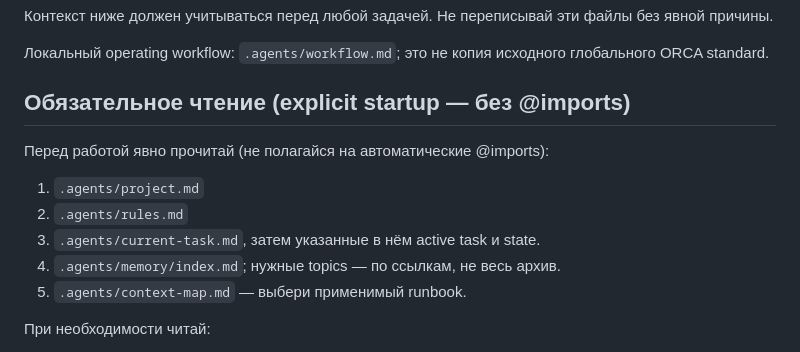
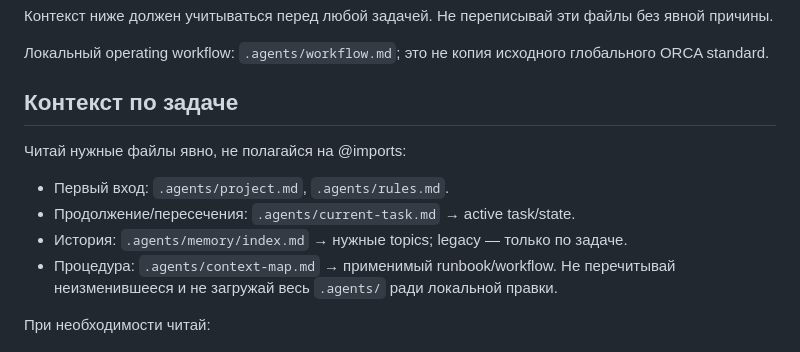
Before and after one commit to rukkionline/dif-ocs-preview, a Markdown page: AGENTS.md, the part around the change. Drawn GitHub-style.

Commit message:
docs(agents): route context by task instead of mandatory full startup
Replaces the numbered mandatory reading list with task-based routing
(first entry -> project/rules; continuation -> current-task/state;
history -> memory index; procedure -> context-map). Optional references
and project-specific rules are preserved verbatim.
Rationale: OpenAI article on skills/prompts (load by task, not by ritual).

```diff
--- a/AGENTS.md
+++ b/AGENTS.md
@@ -7,15 +7,14 @@
 
 Локальный operating workflow: `.agents/workflow.md`; это не копия исходного глобального ORCA standard.
 
-## Обязательное чтение (explicit startup — без @imports)
+## Контекст по задаче
 
-Перед работой явно прочитай (не полагайся на автоматические @imports):
-
-1. `.agents/project.md`
-2. `.agents/rules.md`
-3. `.agents/current-task.md`, затем указанные в нём active task и state.
-4. `.agents/memory/index.md`; нужные topics — по ссылкам, не весь архив.
-5. `.agents/context-map.md` — выбери применимый runbook.
+Читай нужные файлы явно, не полагайся на @imports:
+- Первый вход: `.agents/project.md`, `.agents/rules.md`.
+- Продолжение/пересечения: `.agents/current-task.md` → active task/state.
+- История: `.agents/memory/index.md` → нужные topics; legacy — только по задаче.
+- Процедура: `.agents/context-map.md` → применимый runbook/workflow.
+Не перечитывай неизменившееся и не загружай весь `.agents/` ради локальной правки.
 
 При необходимости читай:
 - .agents/memory.md (legacy append-only)
```
